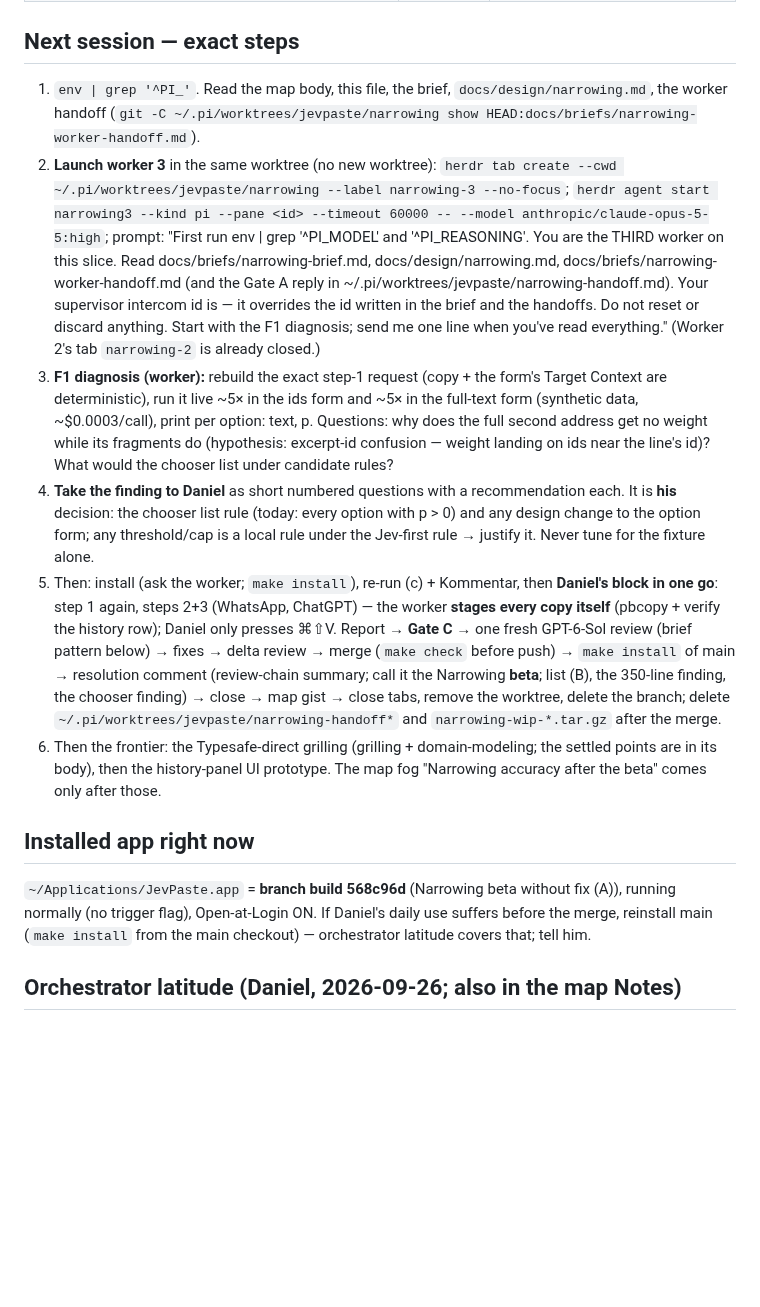
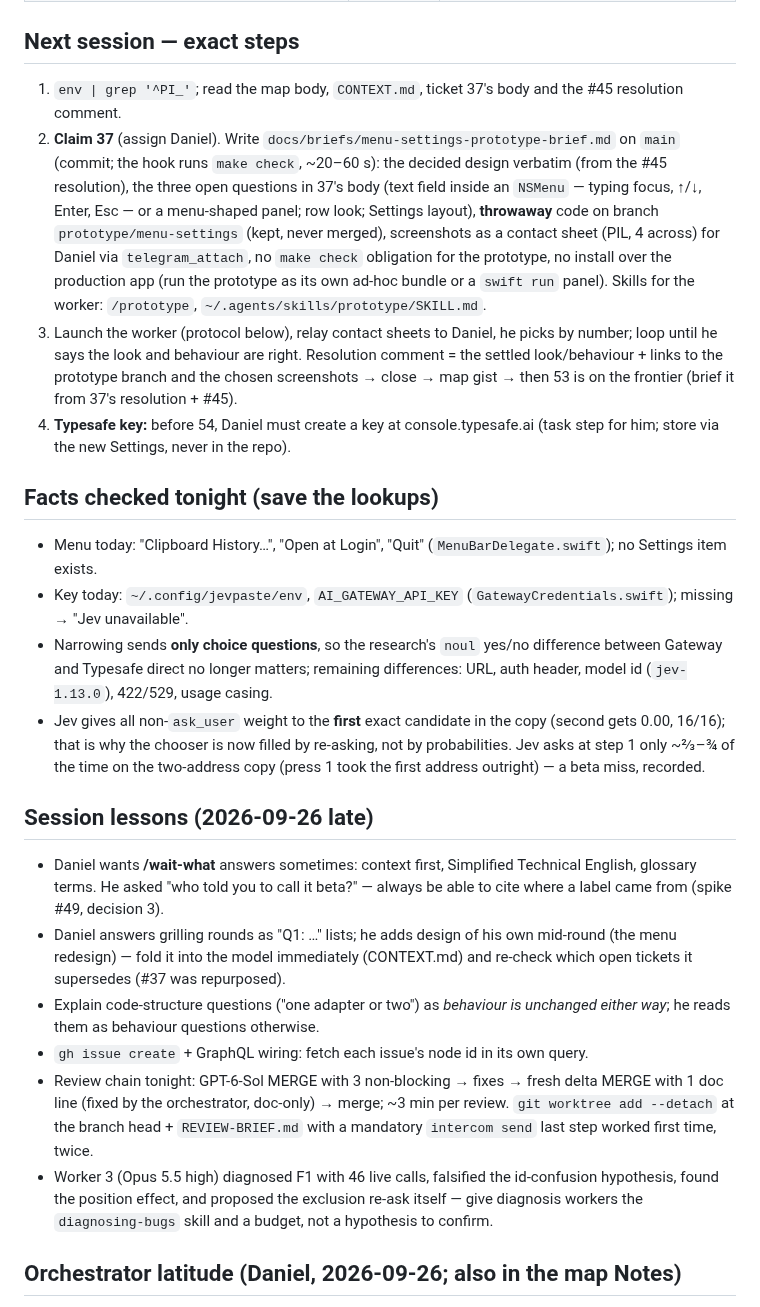
Before and after one commit to DanielMulec/jevpaste, a Markdown page: docs/HANDOFF.md, the part around one of its changes. Rendered like a GitHub page; blank space fills up the shorter version.

Commit message:
HANDOFF: Narrowing beta merged, Typesafe decision recorded, next = menu/Settings prototype (#37)

```diff
--- a/docs/HANDOFF.md
+++ b/docs/HANDOFF.md
@@ -63,35 +41,43 @@ Herdr tabs. Your intercom id: `echo $PI_INTERCOM_SESSION_ID` — it is **not** t
 | [Decide what the secure-field pre-check uses when the OS secure-input flag is absent](https://github.com/DanielMulec/jevpaste/issues/38) | grilling | post-timeline |
 
 ## Next session — exact steps
-1. `env | grep '^PI_'`. Read the map body, this file, the brief, `docs/design/narrowing.md`, the worker handoff
-   (`git -C ~/.pi/worktrees/jevpaste/narrowing show HEAD:docs/briefs/narrowing-worker-handoff.md`).
-2. **Launch worker 3** in the same worktree (no new worktree): `herdr tab create --cwd ~/.pi/worktrees/jevpaste/narrowing
-   --label narrowing-3 --no-focus`; `herdr agent start narrowing3 --kind pi --pane <id> --timeout 60000 -- --model
-   anthropic/claude-opus-5-5:high`; prompt: "First run env | grep '^PI_MODEL' and '^PI_REASONING'. You are the THIRD worker
-   on this slice. Read docs/briefs/narrowing-brief.md, docs/design/narrowing.md, docs/briefs/narrowing-worker-handoff.md
-   (and the Gate A reply in ~/.pi/worktrees/jevpaste/narrowing-handoff.md). Your supervisor intercom id is **<YOUR ID>** —
-   it overrides the id written in the brief and the handoffs. Do not reset or discard anything. Start with the F1
-   diagnosis; send me one line when you've read everything." (Worker 2's tab `narrowing-2` is already closed.)
-3. **F1 diagnosis (worker):** rebuild the exact step-1 request (copy + the form's Target Context are deterministic),
-   run it live ~5× in the ids form and ~5× in the full-text form (synthetic data, ~$0.0003/call), print per option: text,
-   p. Questions: why does the full second address get no weight while its fragments do (hypothesis: excerpt-id
-   confusion — weight landing on ids near the line's id)? What would the chooser list under candidate rules?
-4. **Take the finding to Daniel** as short numbered questions with a recommendation each. It is **his** decision: the
-   chooser list rule (today: every option with p > 0) and any design change to the option form; any threshold/cap is
-   a local rule under the Jev-first rule → justify it. Never tune for the fixture alone.
-5. Then: install (ask the worker; `make install`), re-run (c) + Kommentar, then **Daniel's block in one go**: step 1 again,
-   steps 2+3 (WhatsApp, ChatGPT) — the worker **stages every copy itself** (pbcopy + verify the history row); Daniel only
-   presses ⌘⇧V. Report → **Gate C** → one fresh GPT-6-Sol review (brief pattern below) → fixes → delta review → merge
-   (`make check` before push) → `make install` of main → resolution comment (review-chain summary; call it the Narrowing
-   **beta**; list (B), the 350-line finding, the chooser finding) → close → map gist → close tabs, remove the worktree,
-   delete the branch; delete `~/.pi/worktrees/jevpaste/narrowing-handoff*` and `narrowing-wip-*.tar.gz` after the merge.
-6. Then the frontier: the Typesafe-direct grilling (grilling + domain-modeling; the settled points are in its body),
-   then the history-panel UI prototype. The map fog "Narrowing accuracy after the beta" comes only after those.
+1. `env | grep '^PI_'`; read the map body, `CONTEXT.md`, ticket 37's body and the #45 resolution comment.
+2. **Claim 37** (assign Daniel). Write `docs/briefs/menu-settings-prototype-brief.md` on `main` (commit; the hook runs
+   `make check`, ~20–60 s): the decided design verbatim (from the #45 resolution), the three open questions in 37's
+   body (text field inside an `NSMenu` — typing focus, ↑/↓, Enter, Esc — or a menu-shaped panel; row look; Settings
+   layout), **throwaway** code on branch `prototype/menu-settings` (kept, never merged), screenshots as a contact sheet
+   (PIL, 4 across) for Daniel via `telegram_attach`, no `make check` obligation for the prototype, no install over the
+   production app (run the prototype as its own ad-hoc bundle or a `swift run` panel). Skills for the worker:
+   `/prototype`, `~/.agents/skills/prototype/SKILL.md`.
+3. Launch the worker (protocol below), relay contact sheets to Daniel, he picks by number; loop until he says the look
+   and behaviour are right. Resolution comment = the settled look/behaviour + links to the prototype branch and the
+   chosen screenshots → close → map gist → then 53 is on the frontier (brief it from 37's resolution + #45).
+4. **Typesafe key:** before 54, Daniel must create a key at console.typesafe.ai (task step for him; store via the new
+   Settings, never in the repo).
 
-## Installed app right now
-`~/Applications/JevPaste.app` = **branch build 568c96d** (Narrowing beta without fix (A)), running normally (no trigger
-flag), Open-at-Login ON. If Daniel's daily use suffers before the merge, reinstall main (`make install` from the main
-checkout) — orchestrator latitude covers that; tell him.
+## Facts checked tonight (save the lookups)
+- Menu today: "Clipboard History…", "Open at Login", "Quit" (`MenuBarDelegate.swift`); no Settings item exists.
+- Key today: `~/.config/jevpaste/env`, `AI_GATEWAY_API_KEY` (`GatewayCredentials.swift`); missing → "Jev unavailable".
+- Narrowing sends **only choice questions**, so the research's `noul` yes/no difference between Gateway and Typesafe
+  direct no longer matters; remaining differences: URL, auth header, model id (`jev-1.13.0`), 422/529, usage casing.
+- Jev gives all non-`ask_user` weight to the **first** exact candidate in the copy (second gets 0.00, 16/16); that is
+  why the chooser is now filled by re-asking, not by probabilities. Jev asks at step 1 only ~⅔–¾ of the time on the
+  two-address copy (press 1 took the first address outright) — a beta miss, recorded.
+
+## Session lessons (2026-09-26 late)
+- Daniel wants **/wait-what** answers sometimes: context first, Simplified Technical English, glossary terms.
+  He asked "who told you to call it beta?" — always be able to cite where a label came from (spike #49, decision 3).
+- Daniel answers grilling rounds as "Q1: …" lists; he adds design of his own mid-round (the menu redesign) — fold it
+  into the model immediately (CONTEXT.md) and re-check which open tickets it supersedes (#37 was repurposed).
+- Explain code-structure questions ("one adapter or two") as *behaviour is unchanged either way*; he reads them as
+  behaviour questions otherwise.
+- `gh issue create` + GraphQL wiring: fetch each issue's node id in its own query.
+- Review chain tonight: GPT-6-Sol MERGE with 3 non-blocking → fixes → fresh delta MERGE with 1 doc line (fixed by the
+  orchestrator, doc-only) → merge; ~3 min per review. `git worktree add --detach` at the branch head + `REVIEW-BRIEF.md`
+  with a mandatory `intercom send` last step worked first time, twice.
+- Worker 3 (Opus 5.5 high) diagnosed F1 with 46 live calls, falsified the id-confusion hypothesis, found the
+  position effect, and proposed the exclusion re-ask itself — give diagnosis workers the `diagnosing-bugs` skill and
+  a budget, not a hypothesis to confirm.
 
 ## Orchestrator latitude (Daniel, 2026-09-26; also in the map Notes)
 Daniel: "I gave you the blessing to do tasks relevant for proper orchestration just yourself without asking me."
```
Also changed, not shown: other parts of docs/HANDOFF.md (+34 -56 lines).
